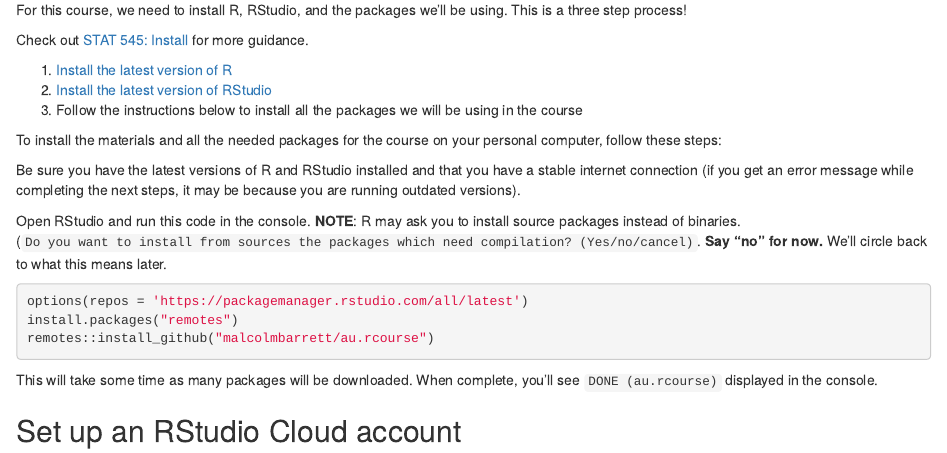
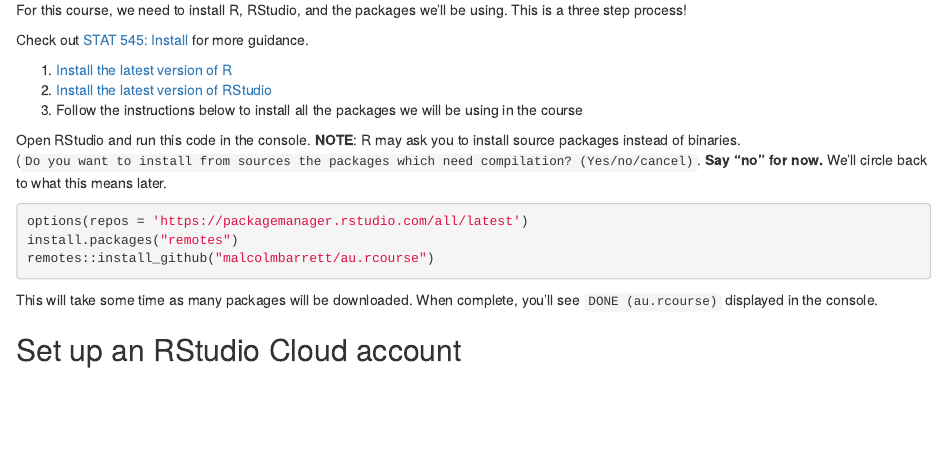
Before and after one commit to malcolmbarrett/au-sp21-stats412-612, an R Markdown document (content/content/01-content.Rmarkdown): the page in a window 1100 px wide, from 400 px down. Rendered offline with R 4.5, knitr and Pandoc, with nearby package versions; drawn as R Markdown's standard HTML page in place of the format the file asks for.

Commit message:
remove redundant details

````diff
--- a/content/content/01-content.Rmarkdown
+++ b/content/content/01-content.Rmarkdown
@@ -33,10 +33,6 @@
 2. [Install the latest version of RStudio](https://rstudio.com/products/rstudio/download/#download)
 3. Follow the instructions below to install all the packages we will be using in the course
 
-To install the materials and all the needed packages for the course on your personal computer, follow these steps:
-
-Be sure you have the latest versions of R and RStudio installed and that you have a stable internet connection (if you get an error message while completing the next steps, it may be because you are running outdated versions).
-
 Open RStudio and run this code in the console. **NOTE**: R may ask you to install source packages instead of binaries. (`Do you want to install from sources the packages which need compilation? (Yes/no/cancel)`. **Say "no" for now.** We'll circle back to what this means later.
 
 ```r
````
Also changed, not shown: 1 other file.
